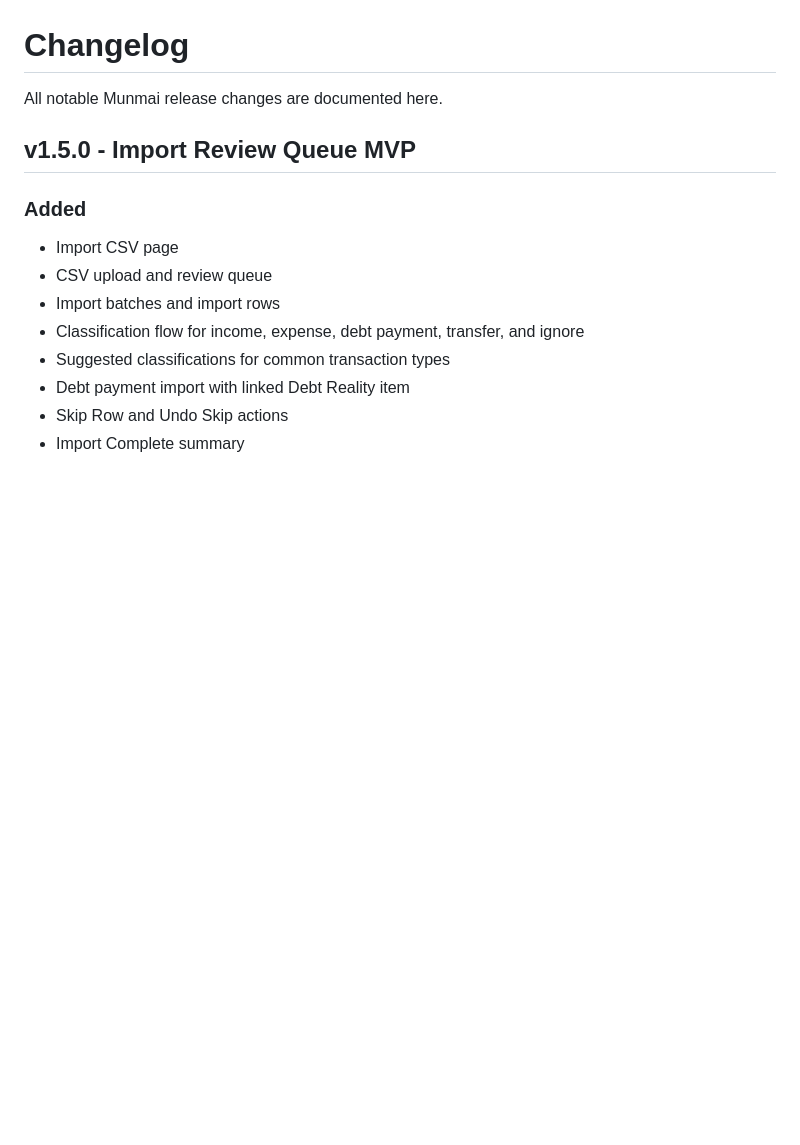
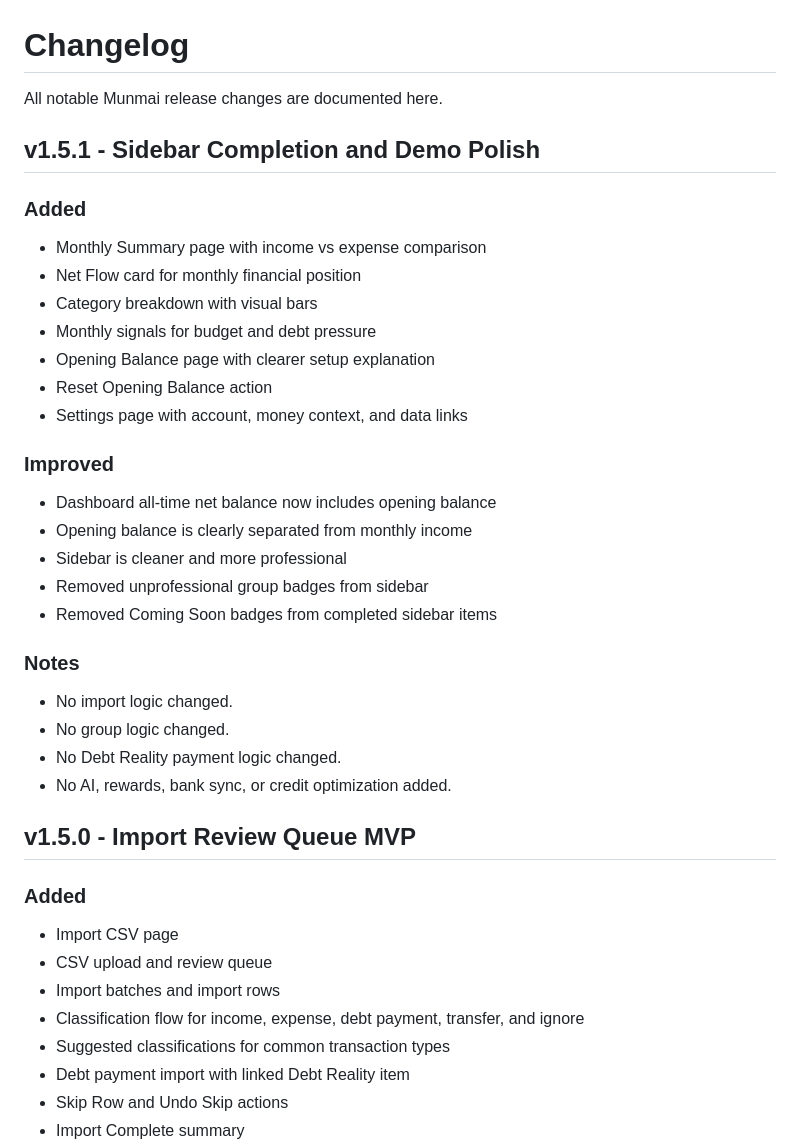
Before and after one commit to kshitijchaudhary/munmai, a Markdown page: CHANGELOG.md, the part around the change. GitHub-like rendering; blank space fills up the shorter version.

Commit message:
docs: add v1.5.1 release notes

```diff
--- a/CHANGELOG.md
+++ b/CHANGELOG.md
@@ -1,6 +1,31 @@
 # Changelog
 
 All notable Munmai release changes are documented here.
+
+## v1.5.1 - Sidebar Completion and Demo Polish
+
+### Added
+- Monthly Summary page with income vs expense comparison
+- Net Flow card for monthly financial position
+- Category breakdown with visual bars
+- Monthly signals for budget and debt pressure
+- Opening Balance page with clearer setup explanation
+- Reset Opening Balance action
+- Settings page with account, money context, and data links
+
+### Improved
+- Dashboard all-time net balance now includes opening balance
+- Opening balance is clearly separated from monthly income
+- Sidebar is cleaner and more professional
+- Removed unprofessional group badges from sidebar
+- Removed Coming Soon badges from completed sidebar items
+
+### Notes
+- No import logic changed.
+- No group logic changed.
+- No Debt Reality payment logic changed.
+- No AI, rewards, bank sync, or credit optimization added.
+
 
 ## v1.5.0 - Import Review Queue MVP
 
```
